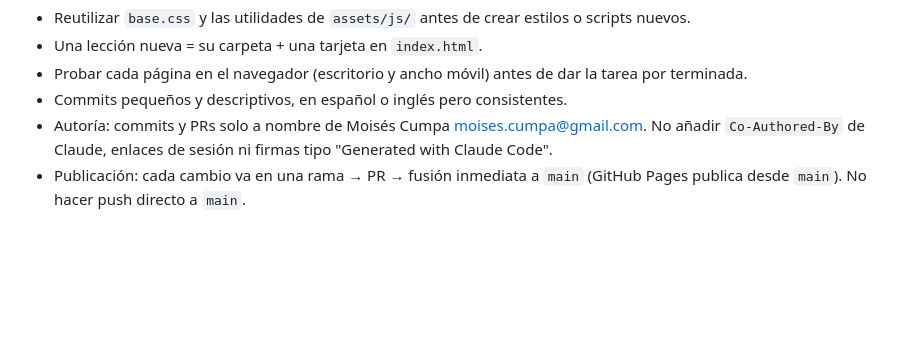
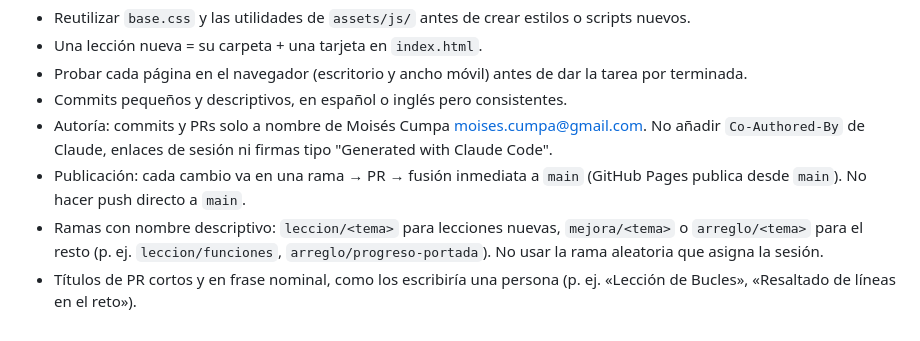
Before and after one commit to JMoisesCT/learn-program-animation, a Markdown page: CLAUDE.md, the part around the change. GitHub-like rendering; blank space fills up the shorter version.

Commit message:
Convención de nombres para ramas y PR

```diff
--- a/CLAUDE.md
+++ b/CLAUDE.md
@@ -35,3 +35,5 @@ Páginas interactivas para que alumnos aprendan conceptos de programación (vari
 - Commits pequeños y descriptivos, en español o inglés pero consistentes.
 - Autoría: commits y PRs solo a nombre de Moisés Cumpa <moises.cumpa@gmail.com>. No añadir `Co-Authored-By` de Claude, enlaces de sesión ni firmas tipo "Generated with Claude Code".
 - Publicación: cada cambio va en una rama → PR → fusión inmediata a `main` (GitHub Pages publica desde `main`). No hacer push directo a `main`.
+- Ramas con nombre descriptivo: `leccion/<tema>` para lecciones nuevas, `mejora/<tema>` o `arreglo/<tema>` para el resto (p. ej. `leccion/funciones`, `arreglo/progreso-portada`). No usar la rama aleatoria que asigna la sesión.
+- Títulos de PR cortos y en frase nominal, como los escribiría una persona (p. ej. «Lección de Bucles», «Resaltado de líneas en el reto»).
```
